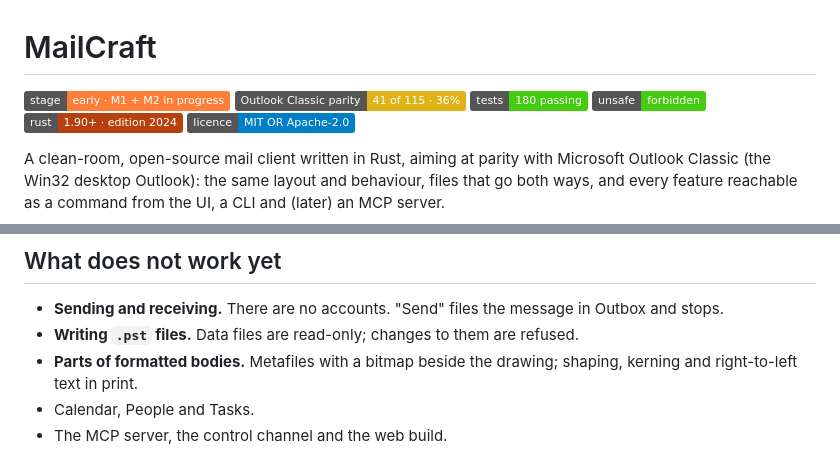
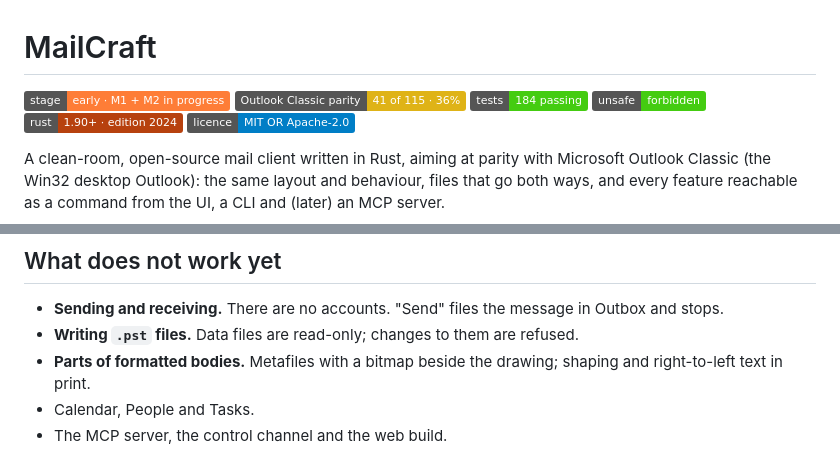
Before and after one commit to AdriaanBoshoff/MailCraft, a Markdown page: README.md, 2 parts joined by grey strips. Drawn GitHub-style; badges without logos.

```diff
--- a/README.md
+++ b/README.md
@@ -2,7 +2,7 @@
 
 ![stage](https://img.shields.io/badge/stage-early%20%C2%B7%20M1%20%2B%20M2%20in%20progress-orange)
 ![parity](https://img.shields.io/badge/Outlook%20Classic%20parity-41%20of%20115%20%C2%B7%2036%25-yellow)
-![tests](https://img.shields.io/badge/tests-180%20passing-brightgreen)
+![tests](https://img.shields.io/badge/tests-184%20passing-brightgreen)
 ![unsafe](https://img.shields.io/badge/unsafe-forbidden-success)
 ![rust](https://img.shields.io/badge/rust-1.90%2B%20%C2%B7%20edition%202024-b7410e)
 ![licence](https://img.shields.io/badge/licence-MIT%20OR%20Apache--2.0-blue)
@@ -78,7 +78,7 @@ catalog, and [docs/gaps.md](docs/gaps.md) ranks what is missing.
 - **Sending and receiving.** There are no accounts. "Send" files the message in Outbox and stops.
 - **Writing `.pst` files.** Data files are read-only; changes to them are refused.
 - **Parts of formatted bodies.** Metafiles with a
-  bitmap beside the drawing; shaping, kerning and right-to-left text in print.
+  bitmap beside the drawing; shaping and right-to-left text in print.
 - Calendar, People and Tasks.
 - The MCP server, the control channel and the web build.
 
```
Also changed, not shown: ROADMAP.md (+22 -4 lines), docs/gaps.md (+3 -3 lines), docs/images/mailcraft-reading-pane.png, 9 other files.
